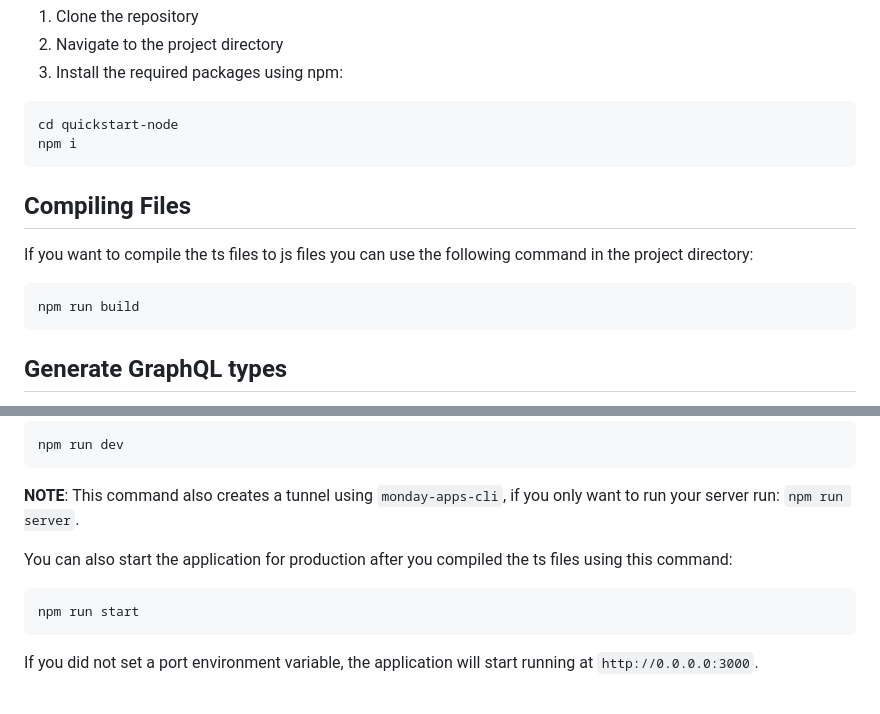
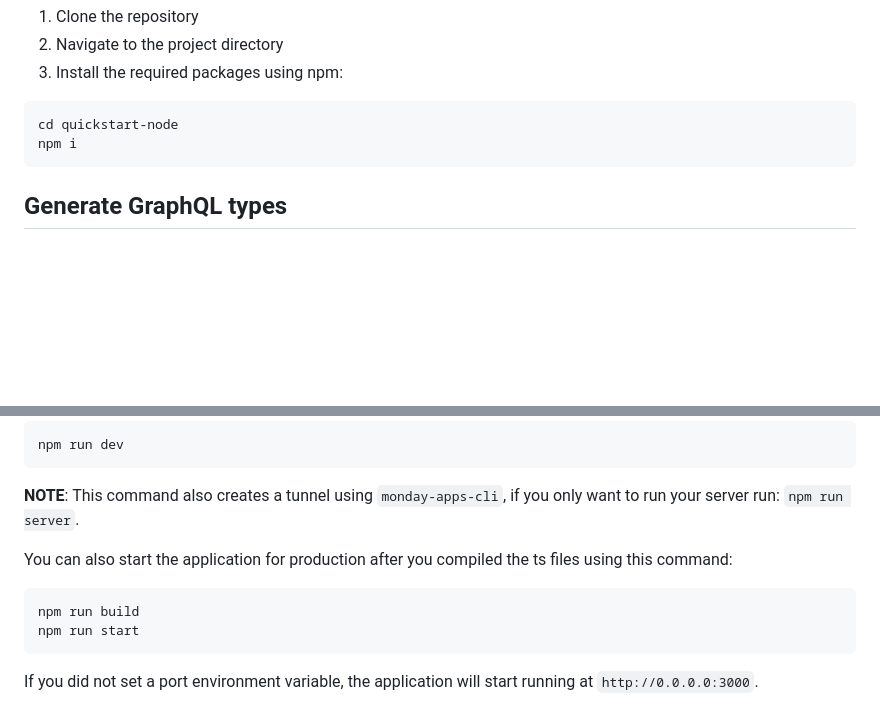
Before and after one commit to mondaycom/monday-code-quickstarts, a Markdown page: quickstart-node/README.md, 2 parts joined by grey strips. Rendered like a GitHub page; blank space fills up the shorter version.

Commit message:
style(readme): removed the compile section and just added the command as part of the production process

````diff
--- a/quickstart-node/README.md
+++ b/quickstart-node/README.md
@@ -27,14 +27,6 @@ cd quickstart-node
 npm i
 ```
 
-## Compiling Files
-
-If you want to compile the ts files to js files you can use the following command in the project directory:
-
-```bash
-npm run build
-```
-
 ## Generate GraphQL types
 
 To generate types for your GraphQL queries / mutations / fragments, you can write them in the `queries.graphql.ts`
@@ -58,6 +50,7 @@ npm run dev
 You can also start the application for production after you compiled the ts files using this command:
 
 ```bash
+npm run build
 npm run start
 ```
 
````
